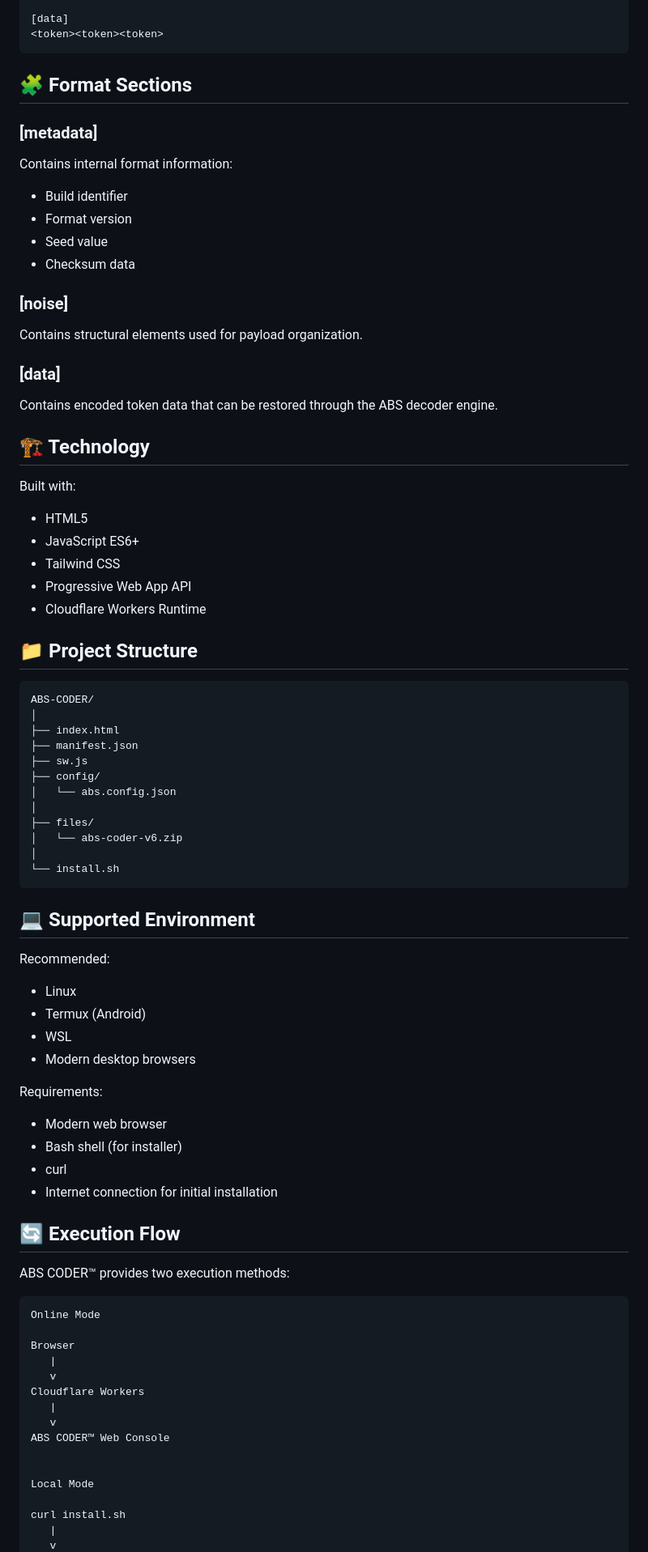
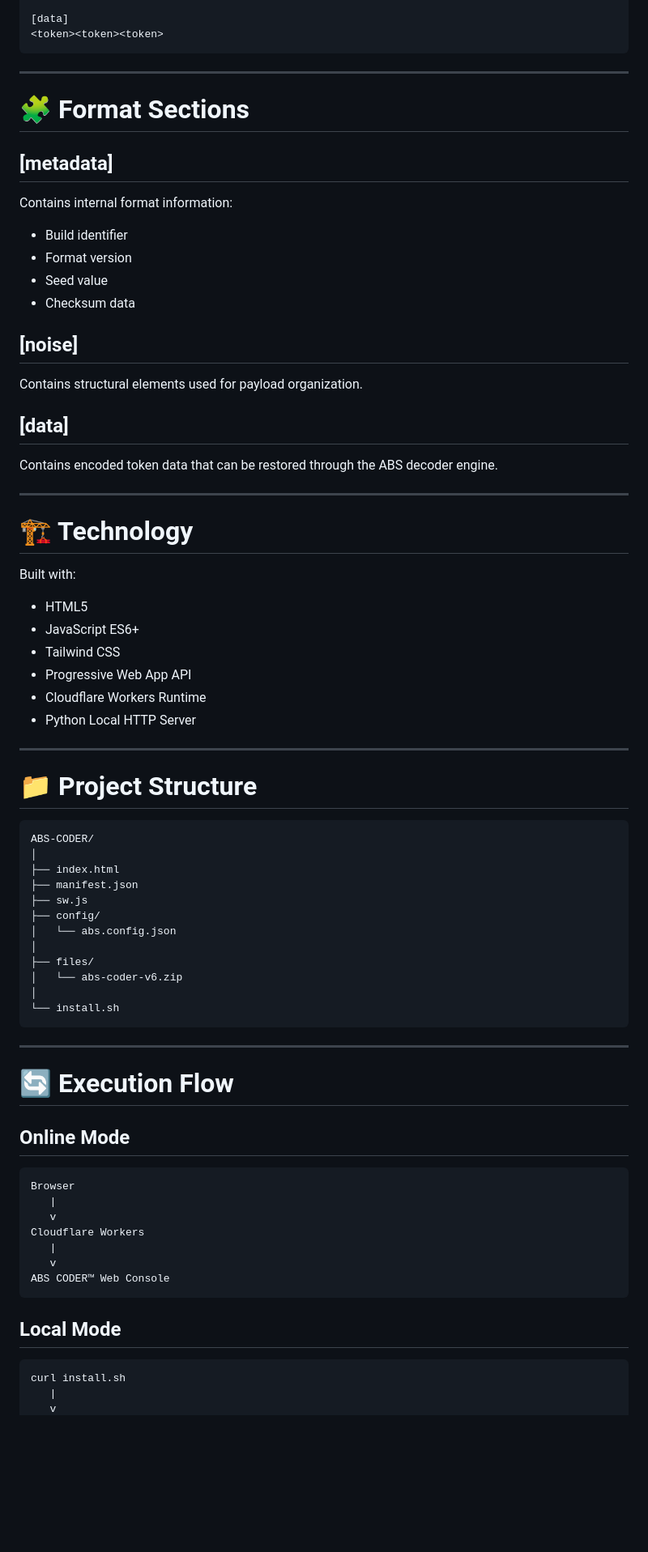
Before and after one commit to antoneeh10/abs-coder, a Markdown page: README.md, the part around one of its changes. Shown at 81% size. Rendered like a GitHub page; blank space fills up the shorter version.

```diff
--- a/README.md
+++ b/README.md
@@ -124,9 +191,11 @@ Example:
     [data]
     <token><token><token>
 
-## 🧩 Format Sections
+---
 
-### [metadata]
+# 🧩 Format Sections
+
+## [metadata]
 
 Contains internal format information:
 
@@ -135,15 +204,17 @@ Contains internal format information:
 - Seed value
 - Checksum data
 
-### [noise]
+## [noise]
 
 Contains structural elements used for payload organization.
 
-### [data]
+## [data]
 
 Contains encoded token data that can be restored through the ABS decoder engine.
 
-## 🏗️ Technology
+---
+
+# 🏗️ Technology
 
 Built with:
 
@@ -152,8 +223,11 @@ Built with:
 - Tailwind CSS
 - Progressive Web App API
 - Cloudflare Workers Runtime
+- Python Local HTTP Server
 
-## 📁 Project Structure
+---
+
+# 📁 Project Structure
 
     ABS-CODER/
     │
@@ -168,27 +242,11 @@ Built with:
     │
     └── install.sh
 
-## 💻 Supported Environment
+---
 
-Recommended:
+# 🔄 Execution Flow
 
-- Linux
-- Termux (Android)
-- WSL
-- Modern desktop browsers
-
-Requirements:
-
-- Modern web browser
-- Bash shell (for installer)
-- curl
-- Internet connection for initial installation
-
-## 🔄 Execution Flow
-
-ABS CODER™ provides two execution methods:
-
-    Online Mode
+## Online Mode
 
     Browser
        |
@@ -199,7 +257,7 @@ ABS CODER™ provides two execution methods:
     ABS CODER™ Web Console
 
 
-    Local Mode
+## Local Mode
 
     curl install.sh
        |
```
Also changed, not shown: other parts of README.md (+119 -25 lines).
